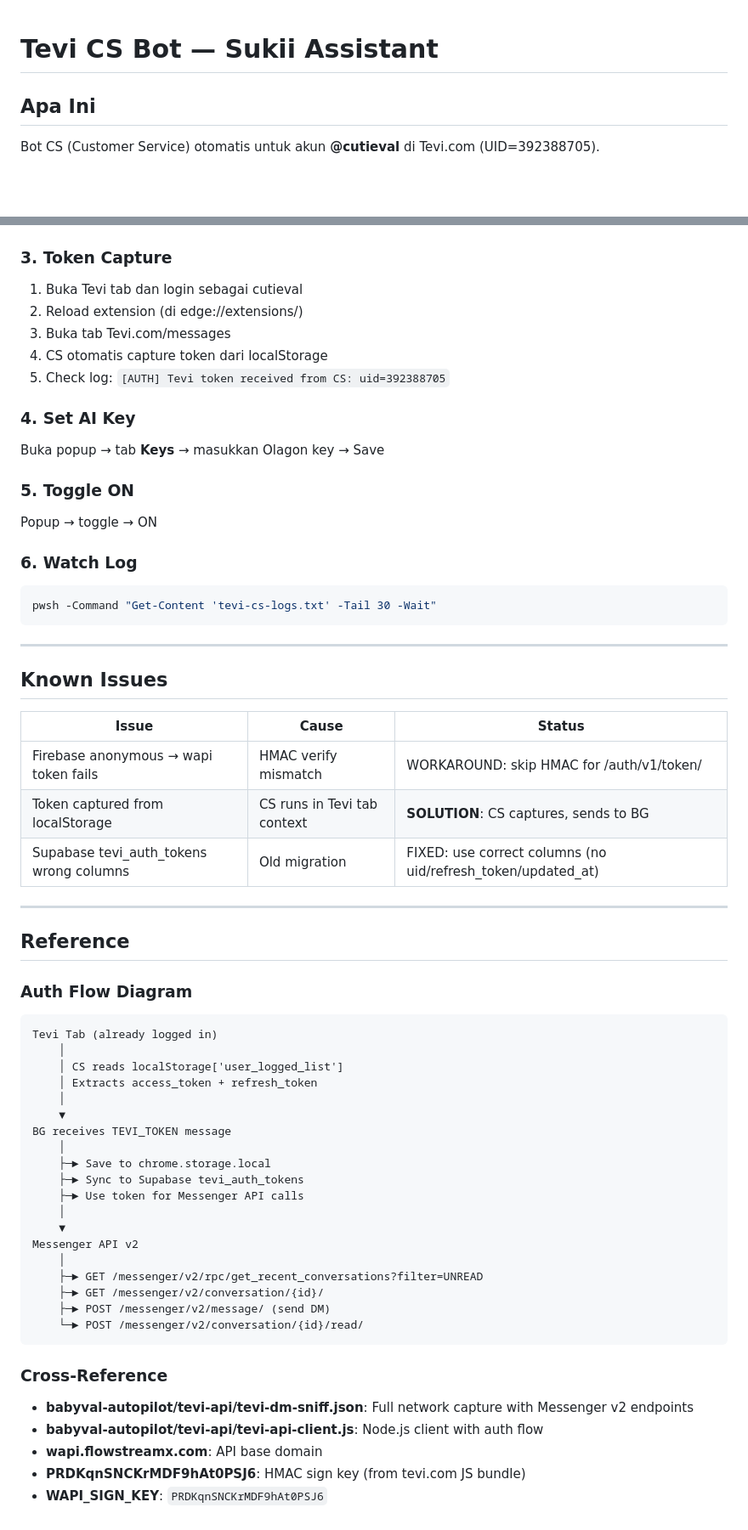
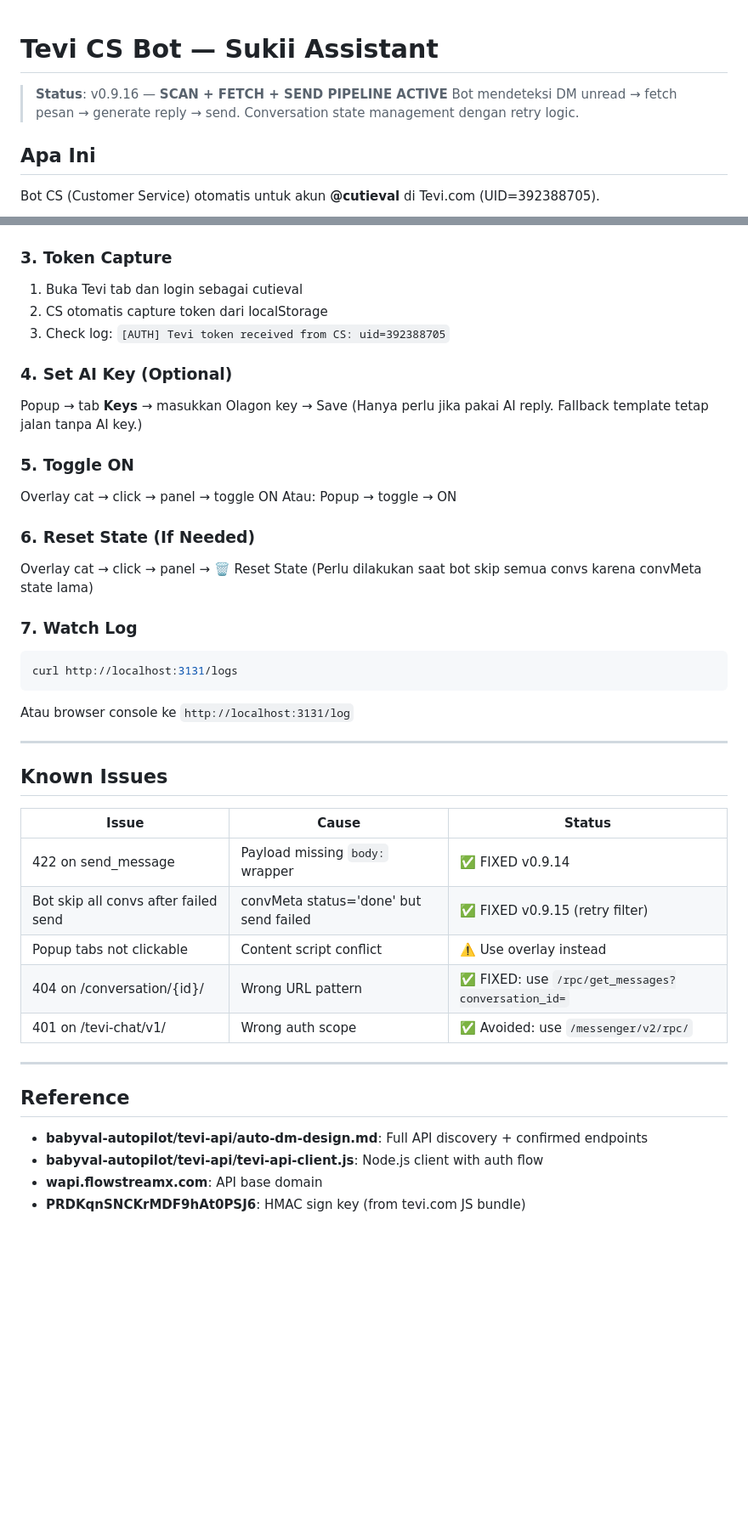
Before and after one commit to DeoVatta/babyval-extension, a Markdown page: tevi-cs/README.md, 2 parts joined by grey strips. Shown at 85% size. Rendered like a GitHub page; blank space fills up the shorter version.

````diff
--- a/tevi-cs/README.md
+++ b/tevi-cs/README.md
@@ -1,4 +1,7 @@
 # Tevi CS Bot — Sukii Assistant
+
+> **Status**: v0.9.16 — **SCAN + FETCH + SEND PIPELINE ACTIVE**
+> Bot mendeteksi DM unread → fetch pesan → generate reply → send. Conversation state management dengan retry logic.
 
 ## Apa Ini
 
@@ -417,21 +343,26 @@ edge://extensions/
 
 ### 3. Token Capture
 1. Buka Tevi tab dan login sebagai cutieval
-2. Reload extension (di edge://extensions/)
-3. Buka tab Tevi.com/messages
-4. CS otomatis capture token dari localStorage
-5. Check log: `[AUTH] Tevi token received from CS: uid=392388705`
+2. CS otomatis capture token dari localStorage
+3. Check log: `[AUTH] Tevi token received from CS: uid=392388705`
 
-### 4. Set AI Key
-Buka popup → tab **Keys** → masukkan Olagon key → Save
+### 4. Set AI Key (Optional)
+Popup → tab **Keys** → masukkan Olagon key → Save
+(Hanya perlu jika pakai AI reply. Fallback template tetap jalan tanpa AI key.)
 
 ### 5. Toggle ON
-Popup → toggle → ON
+Overlay cat → click → panel → toggle ON
+Atau: Popup → toggle → ON
 
-### 6. Watch Log
+### 6. Reset State (If Needed)
+Overlay cat → click → panel → 🗑 Reset State
+(Perlu dilakukan saat bot skip semua convs karena convMeta state lama)
+
+### 7. Watch Log
 ```bash
-pwsh -Command "Get-Content 'tevi-cs-logs.txt' -Tail 30 -Wait"
+curl http://localhost:3131/logs
 ```
+Atau browser console ke `http://localhost:3131/log`
 
 ---
 
@@ -439,40 +370,17 @@ pwsh -Command "Get-Content 'tevi-cs-logs.txt' -Tail 30 -Wait"
 
 | Issue | Cause | Status |
 |---|---|---|
-| Firebase anonymous → wapi token fails | HMAC verify mismatch | WORKAROUND: skip HMAC for /auth/v1/token/ |
-| Token captured from localStorage | CS runs in Tevi tab context | **SOLUTION**: CS captures, sends to BG |
-| Supabase tevi_auth_tokens wrong columns | Old migration | FIXED: use correct columns (no uid/refresh_token/updated_at) |
+| 422 on send_message | Payload missing `body:` wrapper | ✅ FIXED v0.9.14 |
+| Bot skip all convs after failed send | convMeta status='done' but send failed | ✅ FIXED v0.9.15 (retry filter) |
+| Popup tabs not clickable | Content script conflict | ⚠️ Use overlay instead |
+| 404 on /conversation/{id}/ | Wrong URL pattern | ✅ FIXED: use `/rpc/get_messages?conversation_id=` |
+| 401 on /tevi-chat/v1/ | Wrong auth scope | ✅ Avoided: use `/messenger/v2/rpc/` |
 
 ---
 
 ## Reference
 
-### Auth Flow Diagram
-```
-Tevi Tab (already logged in)
-    │
-    │ CS reads localStorage['user_logged_list']
-    │ Extracts access_token + refresh_token
-    │
-    ▼
-BG receives TEVI_TOKEN message
-    │
-    ├─► Save to chrome.storage.local
-    ├─► Sync to Supabase tevi_auth_tokens
-    ├─► Use token for Messenger API calls
-    │
-    ▼
-Messenger API v2
-    │
-    ├─► GET /messenger/v2/rpc/get_recent_conversations?filter=UNREAD
-    ├─► GET /messenger/v2/conversation/{id}/
-    ├─► POST /messenger/v2/message/ (send DM)
-    └─► POST /messenger/v2/conversation/{id}/read/
-```
-
-### Cross-Reference
-- **babyval-autopilot/tevi-api/tevi-dm-sniff.json**: Full network capture with Messenger v2 endpoints
+- **babyval-autopilot/tevi-api/auto-dm-design.md**: Full API discovery + confirmed endpoints
 - **babyval-autopilot/tevi-api/tevi-api-client.js**: Node.js client with auth flow
 - **wapi.flowstreamx.com**: API base domain
 - **PRDKqnSNCKrMDF9hAt0PSJ6**: HMAC sign key (from tevi.com JS bundle)
-- **WAPI_SIGN_KEY**: `PRDKqnSNCKrMDF9hAt0PSJ6`
````
Also changed, not shown: other parts of tevi-cs/README.md (+112 -189 lines).
